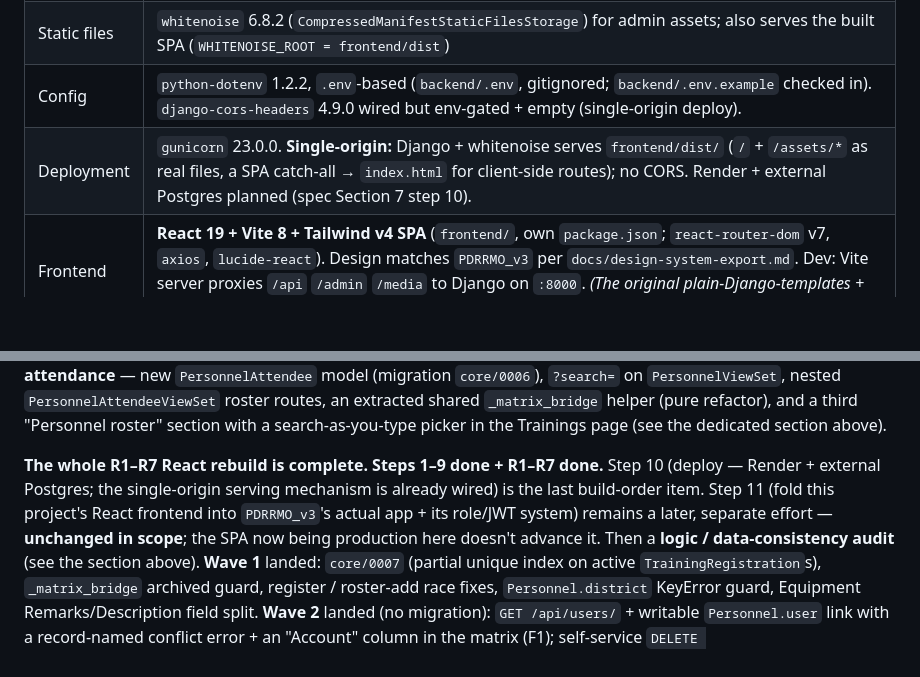
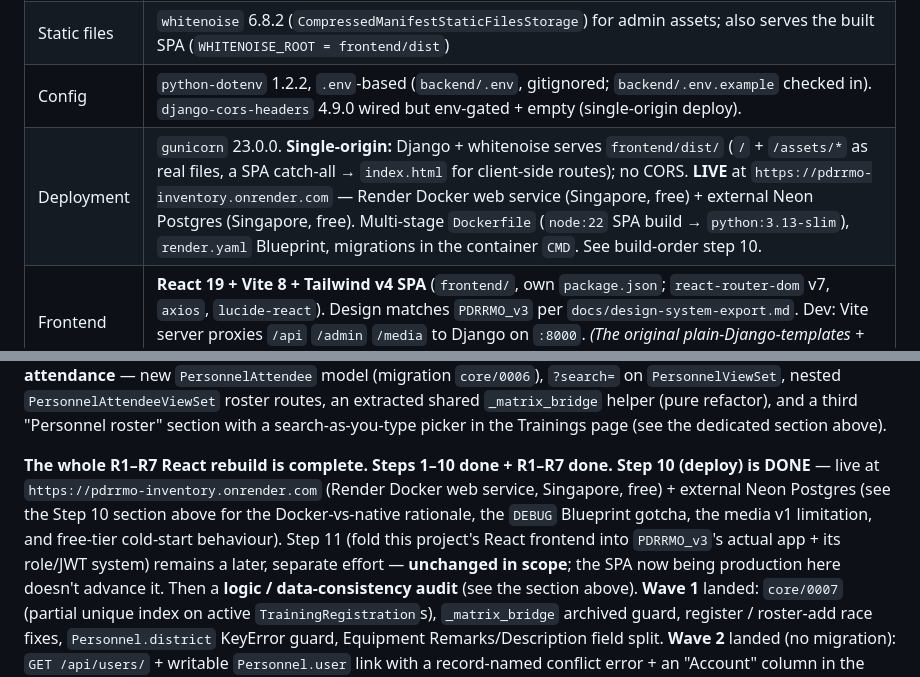
Before and after one commit to Kienny043/Pdrrmo-Inventory, a Markdown page: CLAUDE.md, 2 parts joined by grey strips. GitHub-like rendering; blank space fills up the shorter version.

```diff
--- a/CLAUDE.md
+++ b/CLAUDE.md
@@ -46,7 +46,7 @@ doesn't need to reach into a sibling repo for its own spec.
 | Database       | SQLite (local dev, default) / PostgreSQL via `DATABASE_URL` (prod — `dj-database-url` 2.3.0, `psycopg2-binary` 2.9.10) |
 | Static files   | `whitenoise` 6.8.2 (`CompressedManifestStaticFilesStorage`) for admin assets; also serves the built SPA (`WHITENOISE_ROOT = frontend/dist`) |
 | Config         | `python-dotenv` 1.2.2, `.env`-based (`backend/.env`, gitignored; `backend/.env.example` checked in). `django-cors-headers` 4.9.0 wired but env-gated + empty (single-origin deploy). |
-| Deployment     | `gunicorn` 23.0.0. **Single-origin:** Django + whitenoise serves `frontend/dist/` (`/` + `/assets/*` as real files, a SPA catch-all → `index.html` for client-side routes); no CORS. Render + external Postgres planned (spec Section 7 step 10). |
+| Deployment     | `gunicorn` 23.0.0. **Single-origin:** Django + whitenoise serves `frontend/dist/` (`/` + `/assets/*` as real files, a SPA catch-all → `index.html` for client-side routes); no CORS. **LIVE** at `https://pdrrmo-inventory.onrender.com` — Render Docker web service (Singapore, free) + external Neon Postgres (Singapore, free). Multi-stage `Dockerfile` (`node:22` SPA build → `python:3.13-slim`), `render.yaml` Blueprint, migrations in the container `CMD`. See build-order step 10. |
 | Frontend       | **React 19 + Vite 8 + Tailwind v4 SPA** (`frontend/`, own `package.json`; `react-router-dom` v7, `axios`, `lucide-react`). Design matches `PDRRMO_v3` per `docs/design-system-export.md`. Dev: Vite server proxies `/api` `/admin` `/media` to Django on `:8000`. *(The original plain-Django-templates + vanilla-JS frontend — Step 7 — was rebuilt in React across R1–R7 and deleted at R7; see below.)* |
 | Timezone       | `Asia/Manila`                                                 |
 
@@ -1163,11 +1206,14 @@ Personnel-roster attendance** — new `PersonnelAttendee` model (migration
 section with a search-as-you-type picker in the Trainings page (see the
 dedicated section above).
 
-**The whole R1–R7 React rebuild is complete. Steps 1–9 done + R1–R7
-done.** Step 10 (deploy — Render + external Postgres; the single-origin
-serving mechanism is already wired) is the last build-order item. Step
-11 (fold this project's React frontend into `PDRRMO_v3`'s actual app +
-its role/JWT system) remains a later, separate effort — **unchanged in
+**The whole R1–R7 React rebuild is complete. Steps 1–10 done + R1–R7
+done.** **Step 10 (deploy) is DONE** — live at
+`https://pdrrmo-inventory.onrender.com` (Render Docker web service,
+Singapore, free) + external Neon Postgres (see the Step 10 section above
+for the Docker-vs-native rationale, the `DEBUG` Blueprint gotcha, the
+media v1 limitation, and free-tier cold-start behaviour). Step 11 (fold
+this project's React frontend into `PDRRMO_v3`'s actual app + its
+role/JWT system) remains a later, separate effort — **unchanged in
 scope**; the SPA now being production here doesn't advance it. Then a
 **logic / data-consistency audit** (see the section above). **Wave 1**
 landed: `core/0007` (partial unique index on active
```
Also changed, not shown: other parts of CLAUDE.md (+86 -43 lines).
